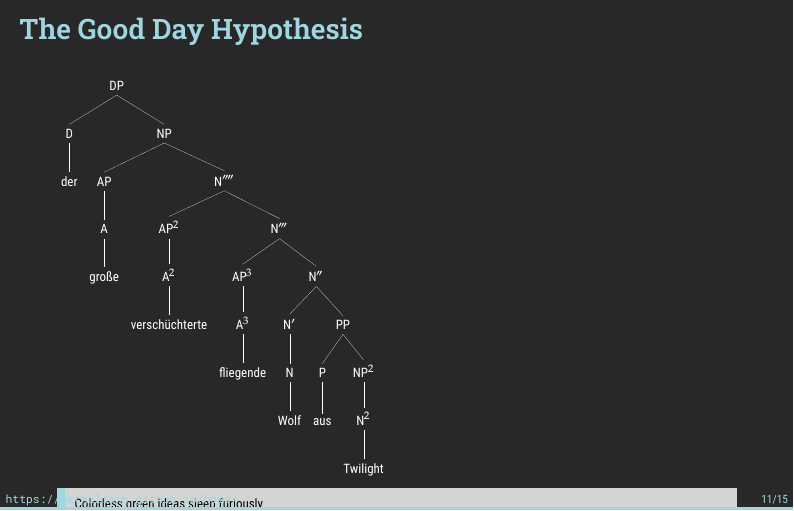
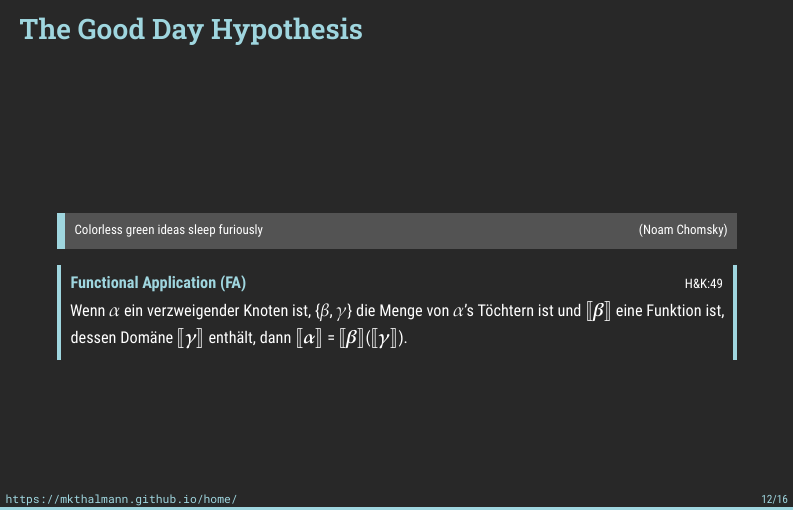
Before and after one commit to mkthalmann/presentation, an R Markdown document (presentation.Rmd): page 11 of 15 before the commit and page 12 of 16 after it. The pictures show the output file presentation.pdf that the author committed with the source.

Commit message:
change custom environments

```diff
--- a/presentation.Rmd
+++ b/presentation.Rmd
@@ -150,6 +152,10 @@ We know the following about Ice Cube's day.
 \begin{quotebox}
-    Colorless green ideas sleep furiously
+    Colorless green ideas sleep furiously\hfill (Noam Chomsky)
 \end{quotebox}
+
+\begin{rulebox}
+    \textbf{\color{mygreen} Functional Application (FA)}\hfill {\footnotesize H\&K:49}\\Wenn $\alpha$ ein verzweigender Knoten ist, \{$\beta$, $\gamma$\} die Menge von $\alpha$'s Töchtern ist und \sem{$\symbf{\beta}$} eine Funktion ist, dessen Domäne \sem{$\symbf{\gamma}$} enthält, dann \sem{$\symbf{\alpha}$} = \sem{$\symbf{\beta}$}(\sem{$\symbf{\gamma}$}).
+\end{rulebox}
 
 ### Semantics
 
```
Also changed, not shown: presentation.pdf, presentation.tex, theme.tex, presentation.Rmd (2 more changed lines).
